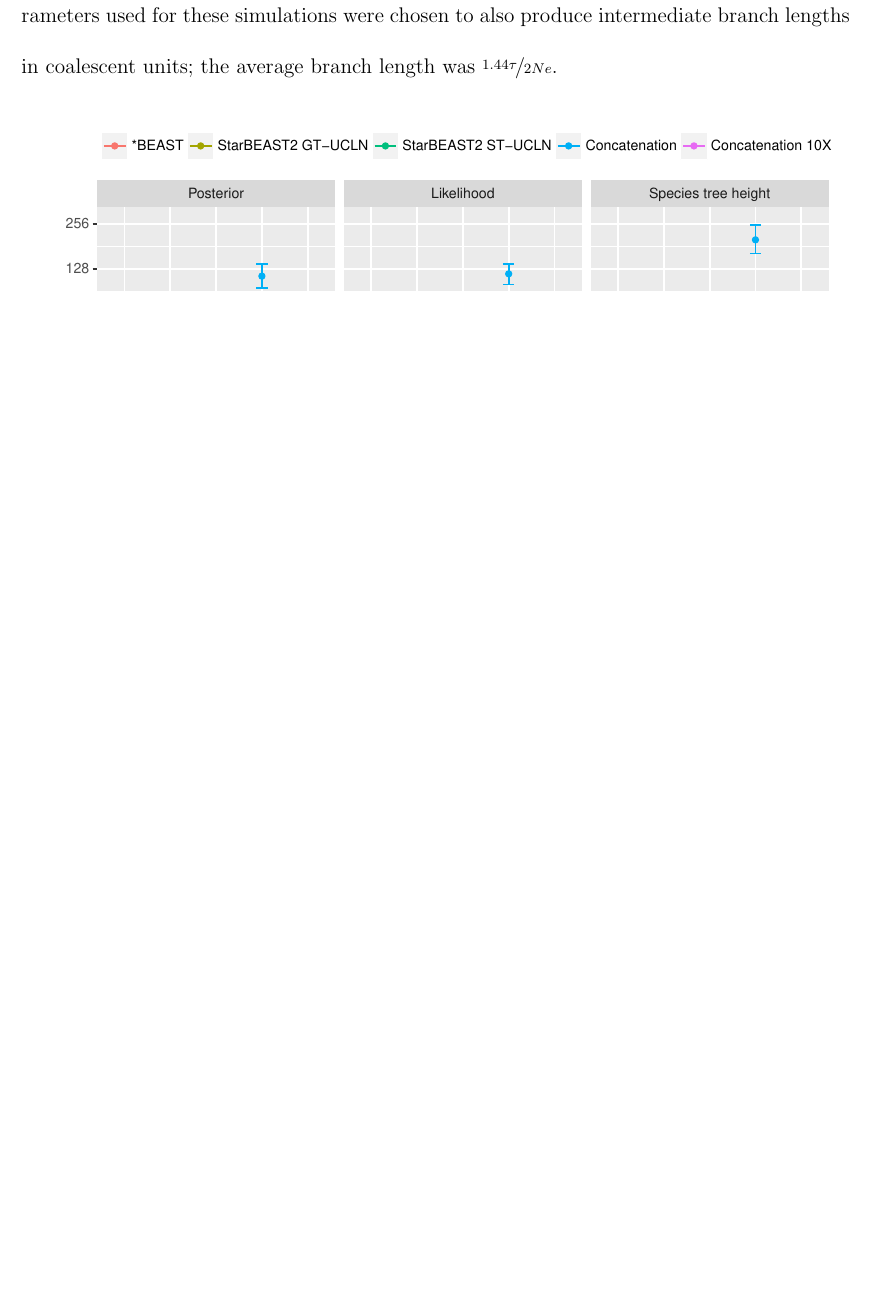
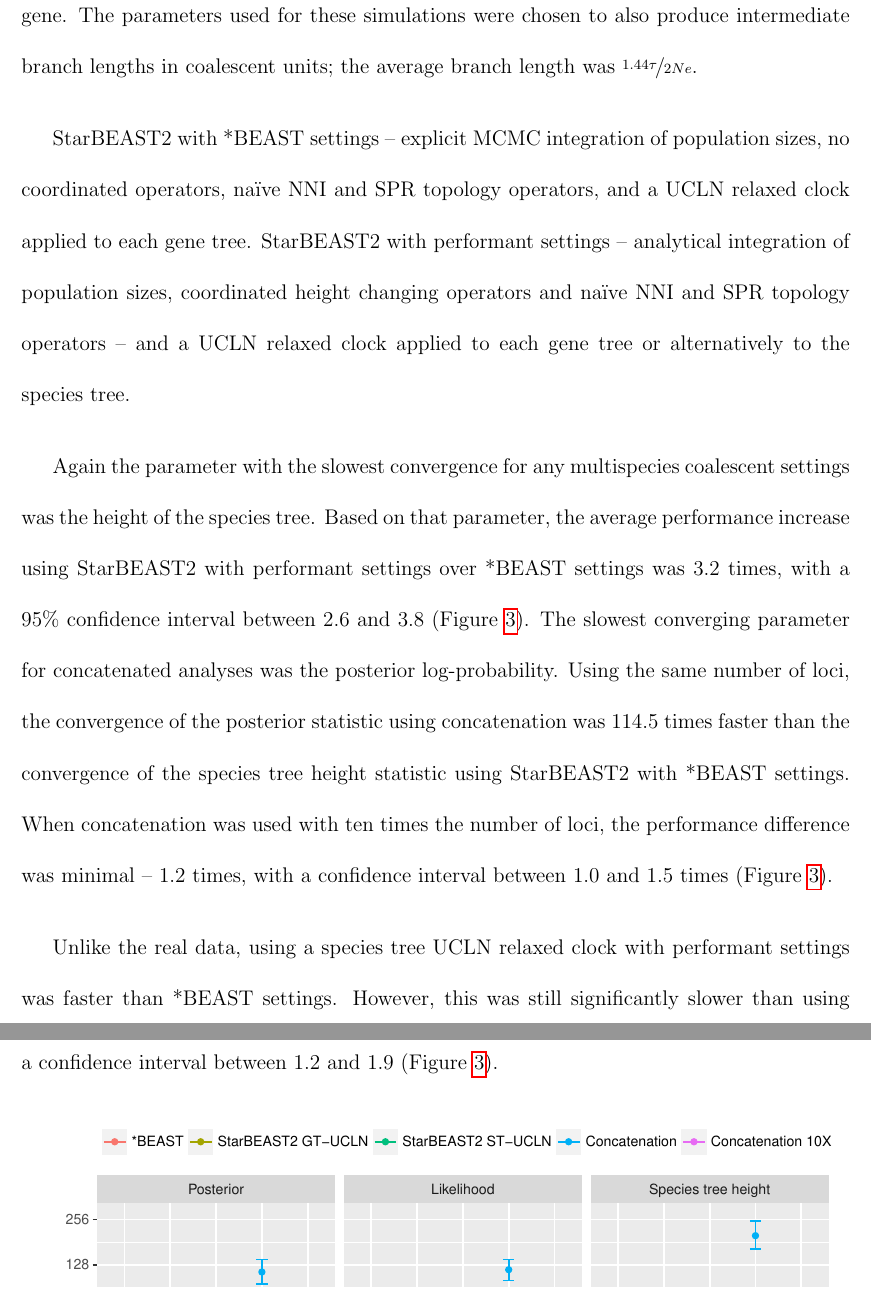
Before and after one commit to genomescale/starbeast2-manuscript, a LaTeX document (starbeast2.tex): part of page 8 of 12 before the commit and two parts of pages 8 and 9 of 13 after it, the two joined at a grey line, cut so that both start at the same text, the shorter picture padded with empty space. Compiled offline with pdfLaTeX; a missing bibliography style is replaced by a similar one.

```diff
--- a/starbeast2.tex
+++ b/starbeast2.tex
@@ -46,6 +46,7 @@
 
 \setlength{\parskip}{1em}
 \renewcommand{\baselinestretch}{2.0}
+\renewcommand\Affilfont{\small}
 
 \begin{document}
 
@@ -201,6 +202,30 @@
 coalescent units; the average branch length was $\nicefrac{1.44\tau}{2Ne}$.
 
+StarBEAST2 with *BEAST settings -- explicit MCMC integration of population
+sizes, no coordinated operators, na\"ive NNI and SPR topology operators, and a
+UCLN relaxed clock applied to each gene tree. StarBEAST2 with performant
+settings -- analytical integration of population sizes, coordinated height
+changing operators and na\"ive NNI and SPR topology operators -- and a UCLN
+relaxed clock applied to each gene tree or alternatively to the species tree.
 
+Again the parameter with the slowest convergence for any multispecies coalescent
+settings was the height of the species tree. Based on that parameter, the
+average performance increase using StarBEAST2 with performant settings over
+*BEAST settings was 3.2 times, with a 95\% confidence interval between 2.6 and
+3.8 (Figure~\ref{fig:simulatedEssPerHour}). The slowest converging parameter for
+concatenated analyses was the posterior log-probability. Using the same number
+of loci, the convergence of the posterior statistic using concatenation was
+114.5 times faster than the convergence of the species tree height statistic
+using StarBEAST2 with *BEAST settings. When concatenation was used with ten
+times the number of loci, the performance difference was minimal -- 1.2 times,
+with a confidence interval between 1.0 and 1.5 times
+(Figure~\ref{fig:simulatedEssPerHour}).
+
+Unlike the real data, using a species tree UCLN relaxed clock with performant
+settings was faster than *BEAST settings. However, this was still significantly
+slower than using gene tree relaxed clocks, as the average performance increase
+was smaller at 1.5 times with a confidence interval between 1.2 and 1.9
+(Figure~\ref{fig:simulatedEssPerHour}).
 
 \begin{figure}[htb!]
 \centering
```
Also changed, not shown: starbeast2.bib (+11 -0 lines), starbeast2.tex (36 more changed lines).
